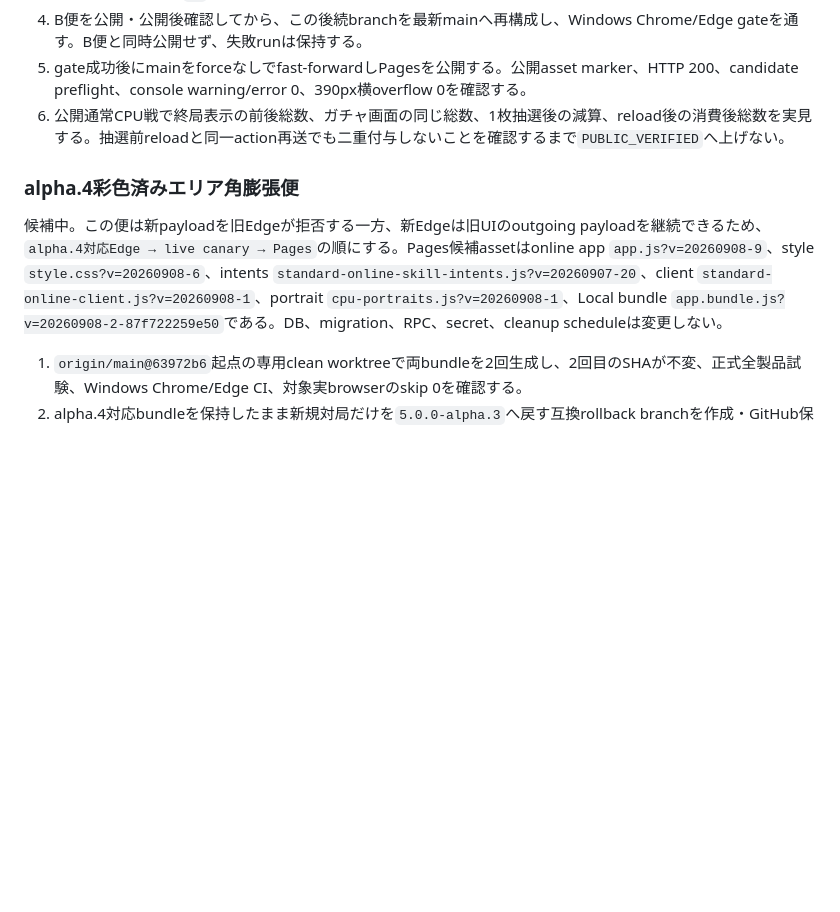
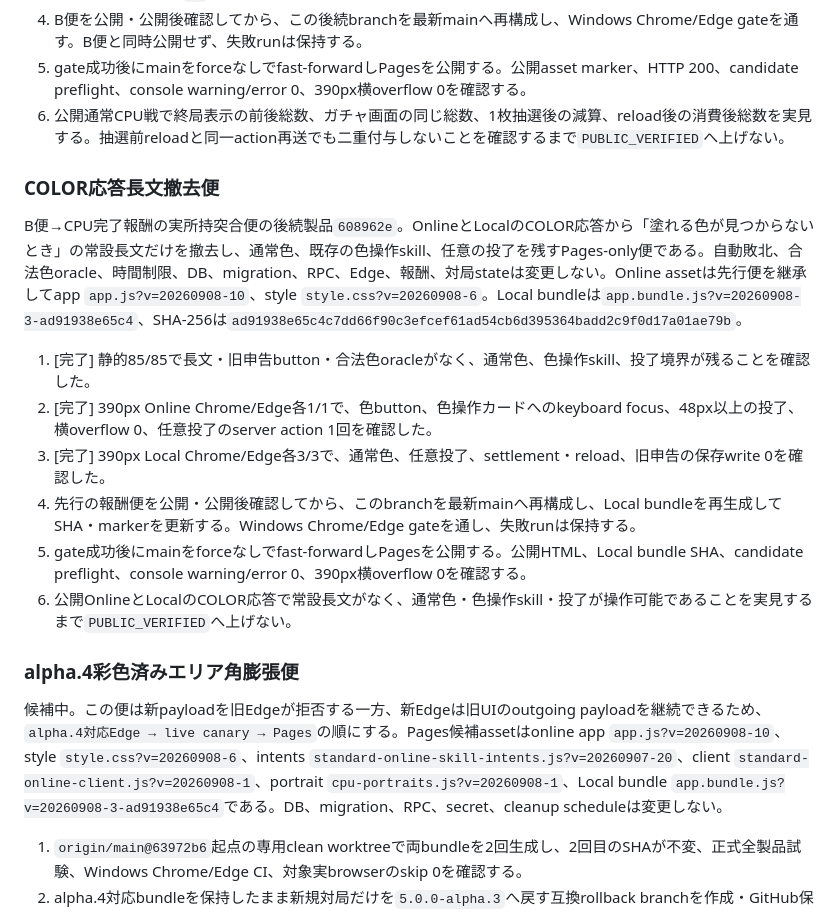
Before and after one commit to sakuratamaro/four-color-map-game, a Markdown page: docs/STANDARD_PUBLIC_RELEASE_RUNBOOK.md, the part around the change. Rendered like a GitHub page; blank space fills up the shorter version.

Commit message:
docs(standard): stack color guidance after rewards

```diff
--- a/docs/STANDARD_PUBLIC_RELEASE_RUNBOOK.md
+++ b/docs/STANDARD_PUBLIC_RELEASE_RUNBOOK.md
@@ -188,9 +188,20 @@ B便の正式候補`4508fb4`へ本番canary `eb629e5`と製品・試験`65f23c9`
 5. gate成功後にmainをforceなしでfast-forwardしPagesを公開する。公開asset marker、HTTP 200、candidate preflight、console warning/error 0、390px横overflow 0を確認する。
 6. 公開通常CPU戦で終局表示の前後総数、ガチャ画面の同じ総数、1枚抽選後の減算、reload後の消費後総数を実見する。抽選前reloadと同一action再送でも二重付与しないことを確認するまで`PUBLIC_VERIFIED`へ上げない。
 
+### COLOR応答長文撤去便
+
+B便→CPU完了報酬の実所持突合便の後続製品`608962e`。OnlineとLocalのCOLOR応答から「塗れる色が見つからないとき」の常設長文だけを撤去し、通常色、既存の色操作skill、任意の投了を残すPages-only便である。自動敗北、合法色oracle、時間制限、DB、migration、RPC、Edge、報酬、対局stateは変更しない。Online assetは先行便を継承してapp `app.js?v=20260908-10`、style `style.css?v=20260908-6`。Local bundleは`app.bundle.js?v=20260908-3-ad91938e65c4`、SHA-256は`ad91938e65c4c7dd66f90c3efcef61ad54cb6d395364badd2c9f0d17a01ae79b`。
+
+1. [完了] 静的85/85で長文・旧申告button・合法色oracleがなく、通常色、色操作skill、投了境界が残ることを確認した。
+2. [完了] 390px Online Chrome/Edge各1/1で、色button、色操作カードへのkeyboard focus、48px以上の投了、横overflow 0、任意投了のserver action 1回を確認した。
+3. [完了] 390px Local Chrome/Edge各3/3で、通常色、任意投了、settlement・reload、旧申告の保存write 0を確認した。
+4. 先行の報酬便を公開・公開後確認してから、このbranchを最新mainへ再構成し、Local bundleを再生成してSHA・markerを更新する。Windows Chrome/Edge gateを通し、失敗runは保持する。
+5. gate成功後にmainをforceなしでfast-forwardしPagesを公開する。公開HTML、Local bundle SHA、candidate preflight、console warning/error 0、390px横overflow 0を確認する。
+6. 公開OnlineとLocalのCOLOR応答で常設長文がなく、通常色・色操作skill・投了が操作可能であることを実見するまで`PUBLIC_VERIFIED`へ上げない。
+
 ### alpha.4彩色済みエリア角膨張便
 
-候補中。この便は新payloadを旧Edgeが拒否する一方、新Edgeは旧UIのoutgoing payloadを継続できるため、`alpha.4対応Edge → live canary → Pages`の順にする。Pages候補assetはonline app `app.js?v=20260908-9`、style `style.css?v=20260908-6`、intents `standard-online-skill-intents.js?v=20260907-20`、client `standard-online-client.js?v=20260908-1`、portrait `cpu-portraits.js?v=20260908-1`、Local bundle `app.bundle.js?v=20260908-2-87f722259e50`である。DB、migration、RPC、secret、cleanup scheduleは変更しない。
+候補中。この便は新payloadを旧Edgeが拒否する一方、新Edgeは旧UIのoutgoing payloadを継続できるため、`alpha.4対応Edge → live canary → Pages`の順にする。Pages候補assetはonline app `app.js?v=20260908-10`、style `style.css?v=20260908-6`、intents `standard-online-skill-intents.js?v=20260907-20`、client `standard-online-client.js?v=20260908-1`、portrait `cpu-portraits.js?v=20260908-1`、Local bundle `app.bundle.js?v=20260908-3-ad91938e65c4`である。DB、migration、RPC、secret、cleanup scheduleは変更しない。
 
 1. `origin/main@63972b6`起点の専用clean worktreeで両bundleを2回生成し、2回目のSHAが不変、正式全製品試験、Windows Chrome/Edge CI、対象実browserのskip 0を確認する。
 2. alpha.4対応bundleを保持したまま新規対局だけを`5.0.0-alpha.3`へ戻す互換rollback branchを作成・GitHub保全する。既存alpha.4 stateの読込み・継続と、alpha.3新規stateが彩色済みpayloadをwrite-free拒否することを確認する。
```
Also changed, not shown: docs/PROJECT_COMMAND_CENTER.md (+2 -2 lines), docs/STANDARD_RELEASE_EVIDENCE.md (+1 -0 lines).
